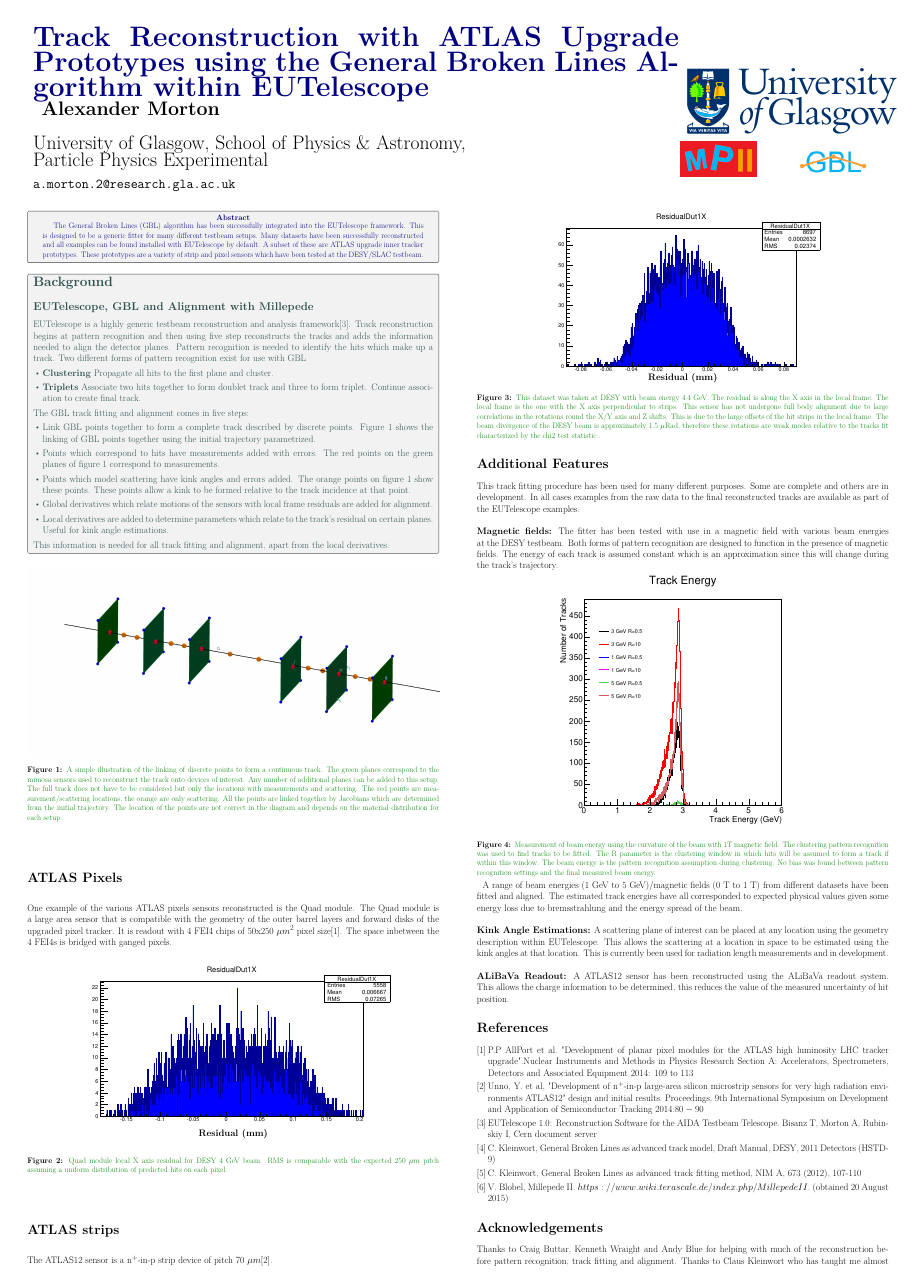
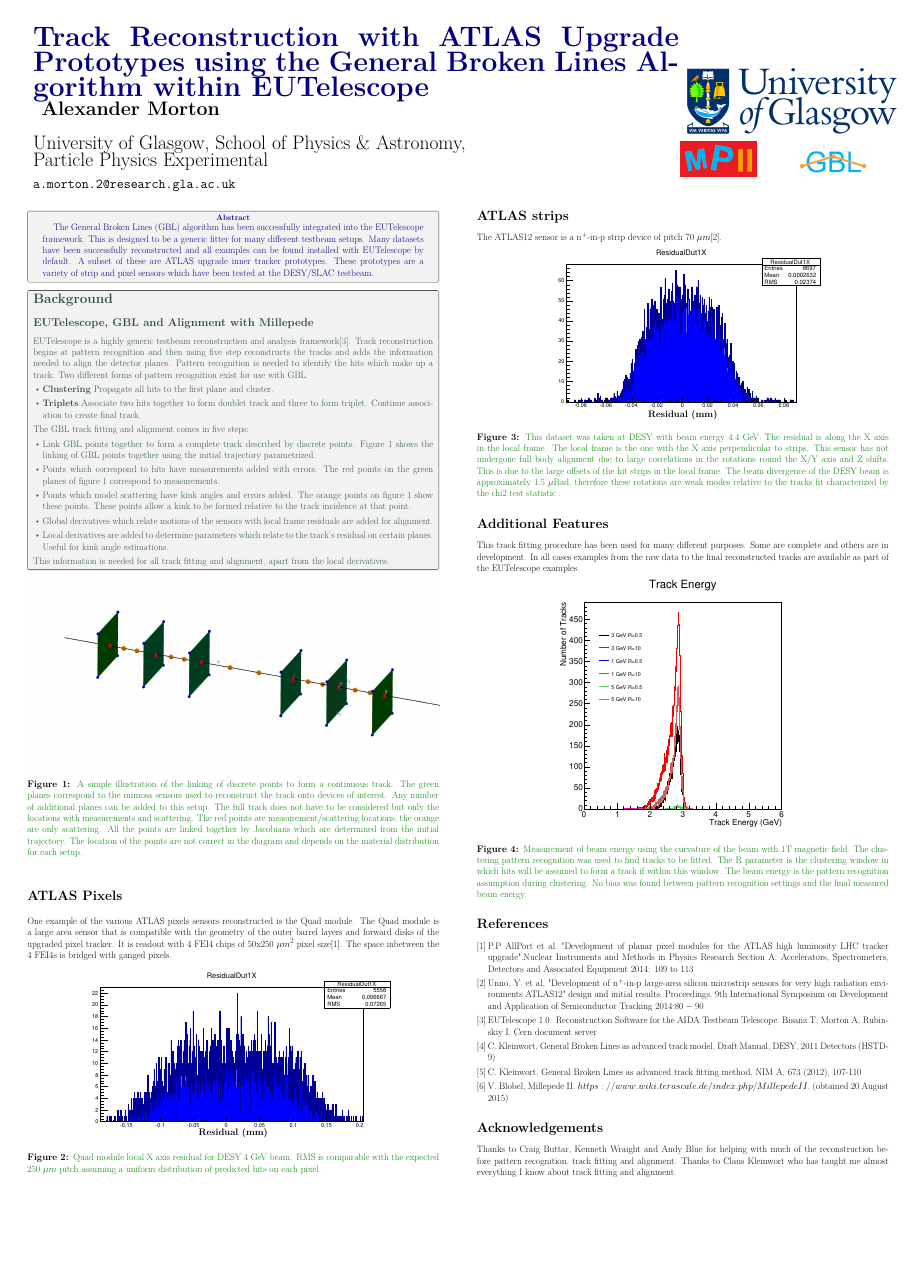
Before and after one commit to AlexanderMorton/GBLPoster, a LaTeX poster (poster.tex): page 1 of 2 before the commit and the whole page after it. Compiled offline with pdfLaTeX.

Commit message:
Increase size of abstract

```diff
--- a/poster.tex
+++ b/poster.tex
@@ -21,7 +21,7 @@
 \usepackage{graphicx} % Required for including images
 \graphicspath{{figures/}} % Location of the graphics files
 \usepackage{booktabs} % Top and bottom rules for table
-\usepackage[font=small,labelfont=bf]{caption} % Required for specifying captions to tables and figures
+\usepackage[font=normalsize,labelfont=bf]{caption} % Required for specifying captions to tables and figures
 \usepackage{amsfonts, amsmath, amsthm, amssymb} % For math fonts, symbols and environments
 \usepackage{wrapfig} % Allows wrapping text around tables and figures
 \usepackage{graphicx}
@@ -154,22 +147,11 @@ The ATLAS12 sensor is a n$^+$-in-p strip device of pitch 70 $\mu m$\cite{atlas12
 
 \section*{Additional Features}
 This track fitting procedure has been used for many different purposes. Some are complete and others are in development. In all cases examples from the raw data to the final reconstructed tracks are available as part of the EUTelescope examples.
-\newline
-\newline
-\textbf{Magnetic fields:} The fitter has been tested with use in a magnetic field with various beam energies at the DESY testbeam. Both forms of pattern recognition are designed to function in the presence of magnetic fields. The energy of each track is assumed constant which is an approximation since this will change during the track's trajectory.
 \begin{center}
 \includegraphics[width=0.6\linewidth]{figures/beamE3B1.pdf}
 \captionof{figure}{\color{Green} Measurement of beam energy using the curvature of the beam with 1T magnetic field. The clustering pattern recognition was used to find tracks to be fitted. The R parameter is the clustering window in which hits will be assumed to form a track if within this window. The beam energy is the pattern recognition assumption during clustering. No bias was found between pattern recognition settings and the final measured beam energy.}
 \label{trine}
 \end{center}
-
-A range of beam energies (1 GeV to 5 GeV)/magnetic fields (0 T to 1 T) from different datasets have been fitted and aligned. The estimated track energies have all corresponded to expected physical values given some energy loss due to bremsstrahlung and the energy spread of the beam.
-\newline
-\newline
-\textbf{Kink Angle Estimations:} A scattering plane of interest can be placed at any location using the geometry description within EUTelescope. This allows the scattering at a location in space to be estimated using the kink angles at that location. This is currently been used for radiation length measurements and in development.
-\newline
-\newline
-\textbf{ALiBaVa Readout:} A ATLAS12 sensor has been reconstructed using the ALiBaVa readout system. This allows the charge information to be determined, this reduces the value of the measured uncertainty of hit position.
 
 \begin{thebibliography}{9}
 	\bibitem{quad} P.P AllPort et al. "Development of planar pixel modules for the ATLAS high luminosity LHC tracker upgrade".Nuclear Instruments and Methods in Physics Research Section A: Accelerators, Spectrometers, Detectors and Associated Equipment 2014: 109 to 113
```
Also changed, not shown: poster.pdf, poster.tex (15 more changed lines), 2 other files.
